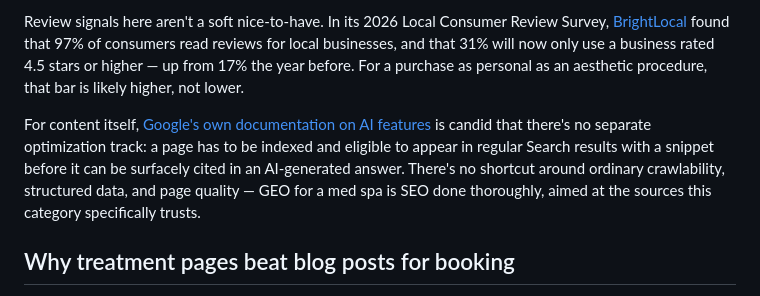
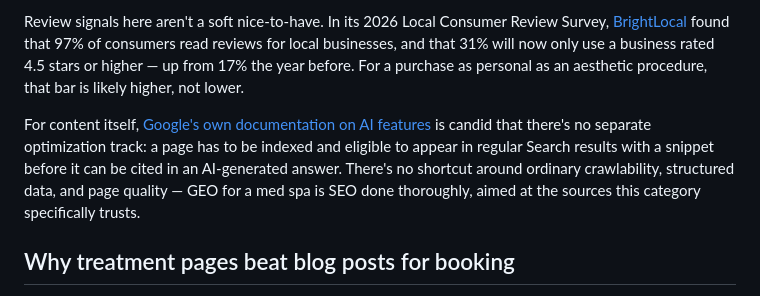
Before and after one commit to hexcorpIO/frontpaged-site, a Markdown page: content/industries/med-spas.md, the part around the change. Drawn GitHub-style.

Commit message:
fix(industries): remove awkward wording in med-spas AI-citation sentence

```diff
--- a/content/industries/med-spas.md
+++ b/content/industries/med-spas.md
@@ -18,7 +18,7 @@ This is the part that differs most by category, and it's where generic SEO advic
 
 Review signals here aren't a soft nice-to-have. In its 2026 Local Consumer Review Survey, [BrightLocal](https://www.brightlocal.com/research/local-consumer-review-survey/) found that 97% of consumers read reviews for local businesses, and that 31% will now only use a business rated 4.5 stars or higher — up from 17% the year before. For a purchase as personal as an aesthetic procedure, that bar is likely higher, not lower.
 
-For content itself, [Google's own documentation on AI features](https://developers.google.com/search/docs/appearance/ai-features) is candid that there's no separate optimization track: a page has to be indexed and eligible to appear in regular Search results with a snippet before it can be surfacely cited in an AI-generated answer. There's no shortcut around ordinary crawlability, structured data, and page quality — GEO for a med spa is SEO done thoroughly, aimed at the sources this category specifically trusts.
+For content itself, [Google's own documentation on AI features](https://developers.google.com/search/docs/appearance/ai-features) is candid that there's no separate optimization track: a page has to be indexed and eligible to appear in regular Search results with a snippet before it can be cited in an AI-generated answer. There's no shortcut around ordinary crawlability, structured data, and page quality — GEO for a med spa is SEO done thoroughly, aimed at the sources this category specifically trusts.
 
 ## Why treatment pages beat blog posts for booking
 
```
